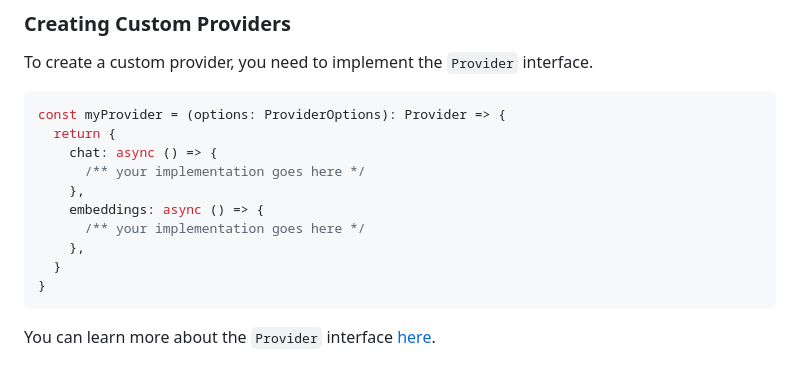
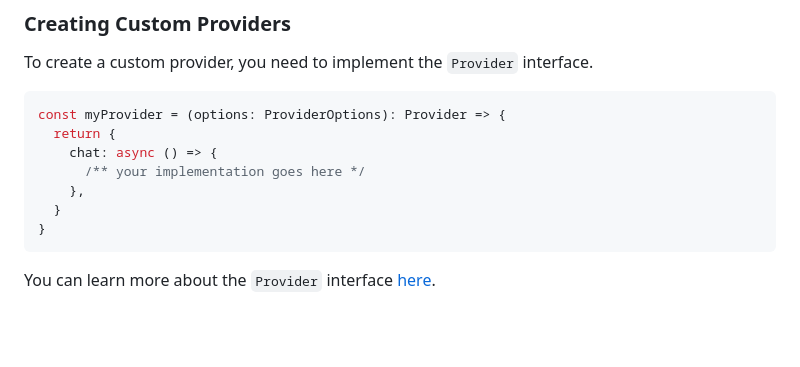
Before and after one commit to grabbou/ai-agent-framework, a Markdown page: README.md, the part around the change. Drawn GitHub-style; blank space fills up the shorter version.

Commit message:
fix: update method signature:

````diff
--- a/README.md
+++ b/README.md
@@ -341,9 +341,6 @@ const myProvider = (options: ProviderOptions): Provider => {
     chat: async () => {
       /** your implementation goes here */
     },
-    embeddings: async () => {
-      /** your implementation goes here */
-    },
   }
 }
 ```
````
